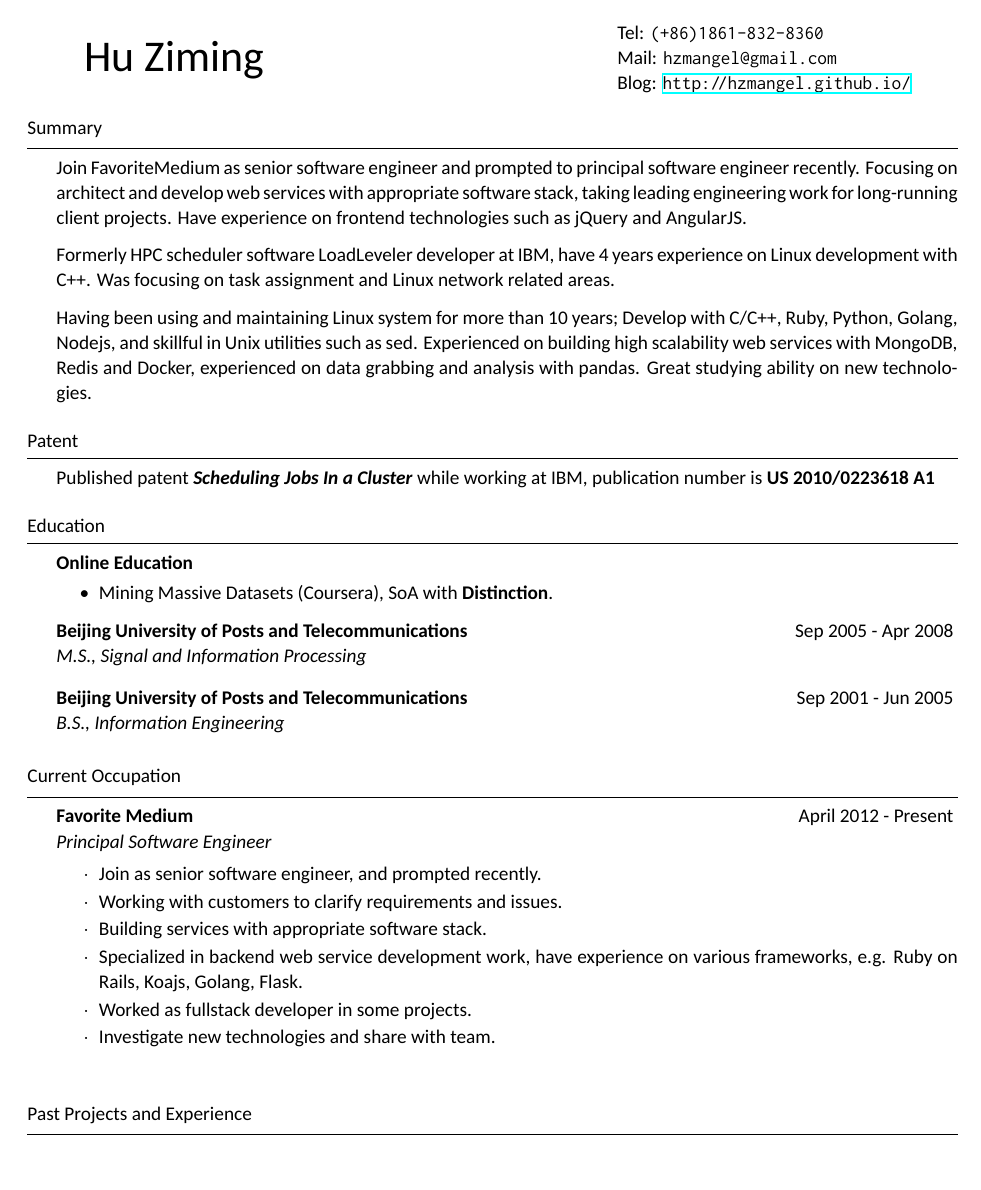
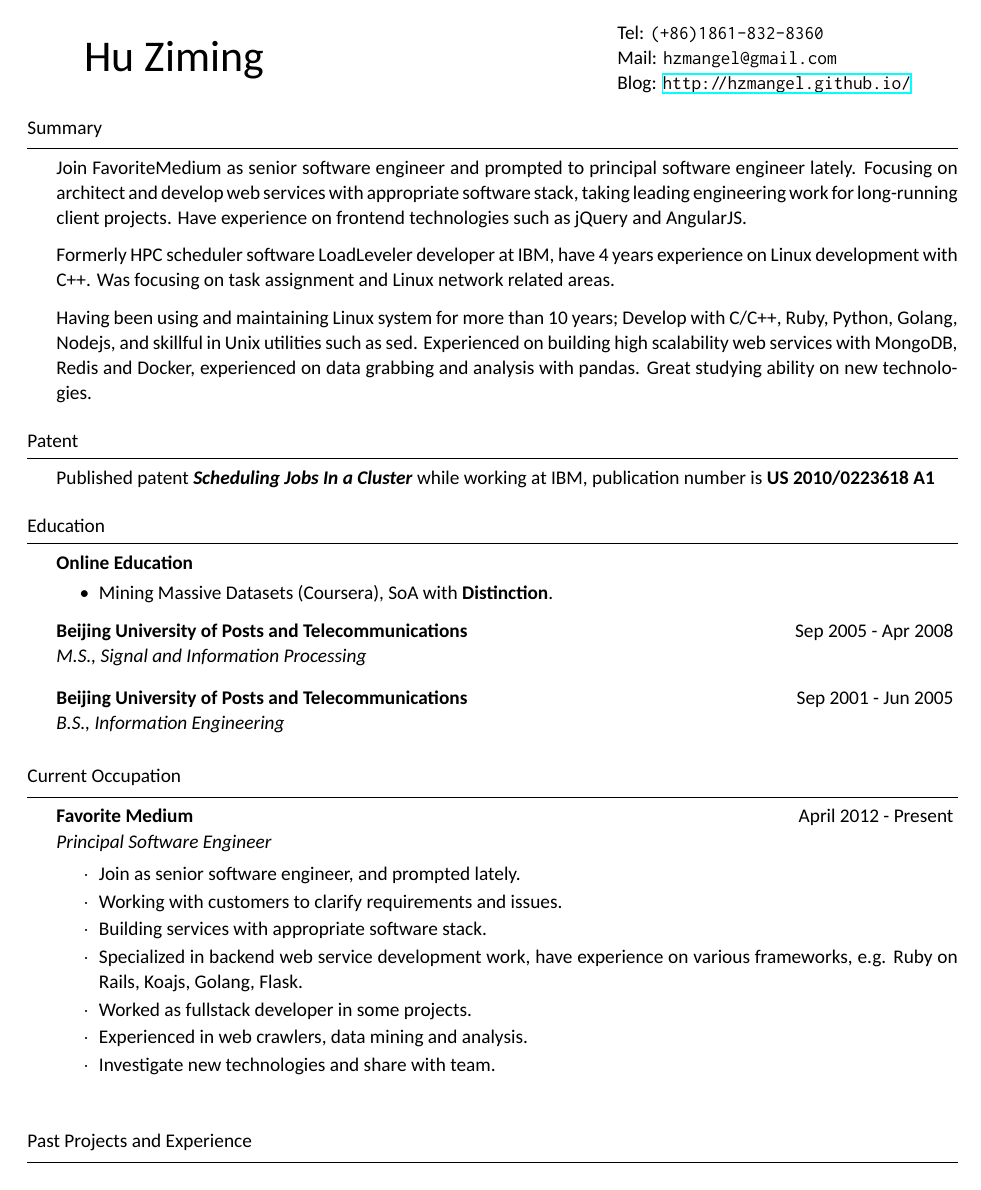
Before and after one commit to hzmangel/resume, a LaTeX CV (cv_eng.tex): page 1 of 3. Compiled offline with XeLaTeX; a missing font is replaced by an installed copy or a similar font.

Commit message:
Update resume

```diff
--- a/cv_eng.tex
+++ b/cv_eng.tex
@@ -16,7 +16,16 @@
 
 \defaultfontfeatures{Mapping=tex-text}
 
-\pagestyle{fancy}
+\makeatletter
+\def\myrev{Next Review Date:}
+\def\ps@lastpage{%
+  \let\@oddhead\@empty\let\@evenhead\@empty%
+  \def\@oddfoot{{\slshape\myrev}\hfil\thepage}%
+  \def\@evenfoot{{\slshape\myrev}\hfil\thepage}%
+  }
+\makeatother
+
+\pagestyle{empty}
 \fancyhead{}
 \fancyfoot[C]{\small Resume Generated by \XeLaTeX}
 
@@ -45,7 +54,7 @@
 %%%%%%%%%%%%%%%%%%%%%%%%%%%%%%%%%%%%%%%%%%%%%%%%%%%%%%%%%%%%%
 \begin{rSection}{Summary}
 
-Join FavoriteMedium as senior software engineer and prompted to principal software engineer recently. Focusing on architect and develop web services with appropriate software stack, taking leading engineering work for long-running client projects. Have experience on frontend technologies such as jQuery and AngularJS.
+Join FavoriteMedium as senior software engineer and prompted to principal software engineer lately. Focusing on architect and develop web services with appropriate software stack, taking leading engineering work for long-running client projects. Have experience on frontend technologies such as jQuery and AngularJS.
 
 Formerly HPC scheduler software LoadLeveler developer at IBM, have 4 years experience on Linux development with C++. Was focusing on task assignment and Linux network related areas.
 
@@ -90,11 +99,12 @@ Published patent \textsc{\textit{\textbf{Scheduling Jobs In a Cluster}}} while w
 
 \begin{rSubsection}{Favorite Medium}{April 2012 - Present}{Principal Software Engineer}{}{}
 \begin{rSubsectionList}
-\item Join as senior software engineer, and prompted recently.
+\item Join as senior software engineer, and prompted lately.
 \item Working with customers to clarify requirements and issues.
 \item Building services with appropriate software stack.
 \item Specialized in backend web service development work, have experience on various frameworks, e.g. Ruby on Rails, Koajs, Golang, Flask.
 \item Worked as fullstack developer in some projects.
+\item Experienced in web crawlers, data mining and analysis.
 \item Investigate new technologies and share with team.
 \end{rSubsectionList}
 \end{rSubsection}
```
Also changed, not shown: cv_eng.pdf, cv_eng.tex (2 more changed lines).
